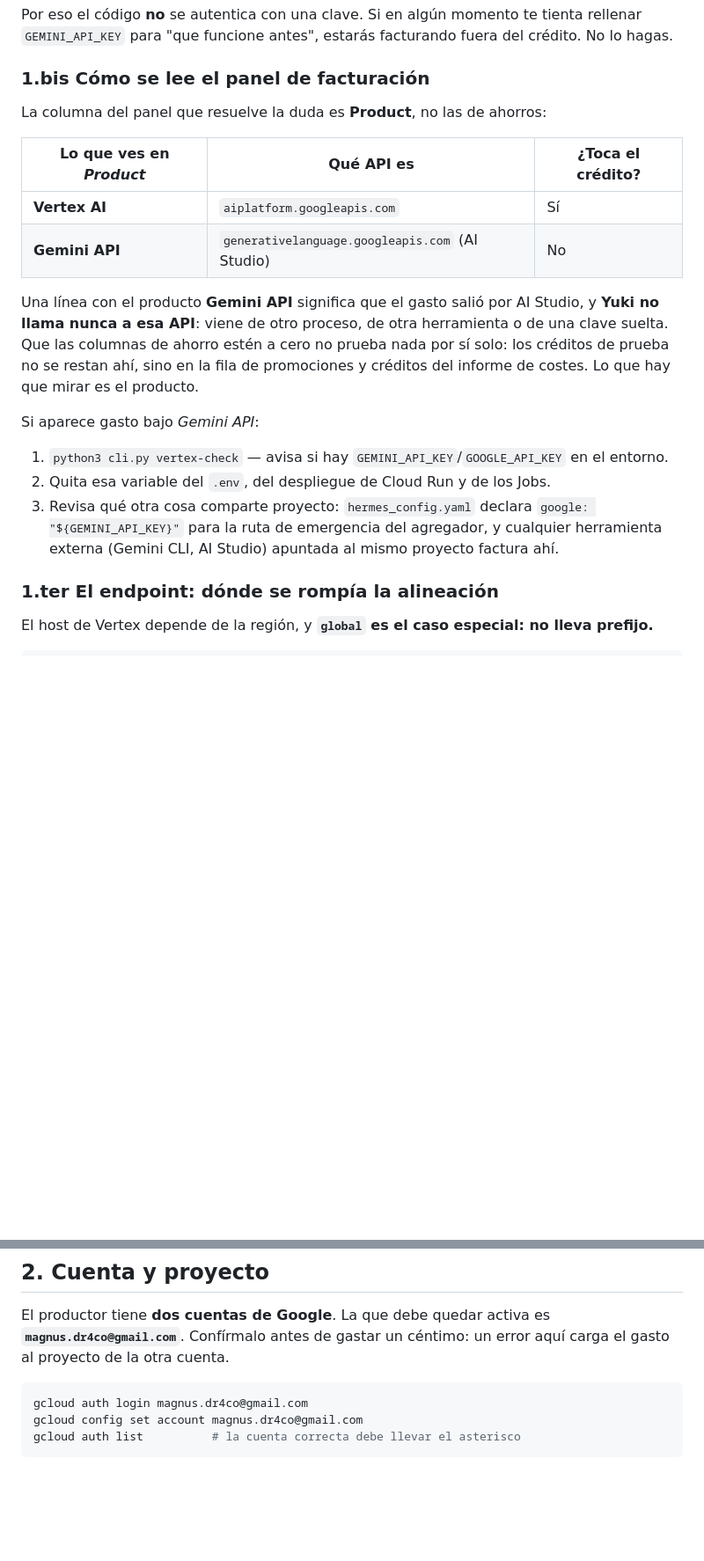
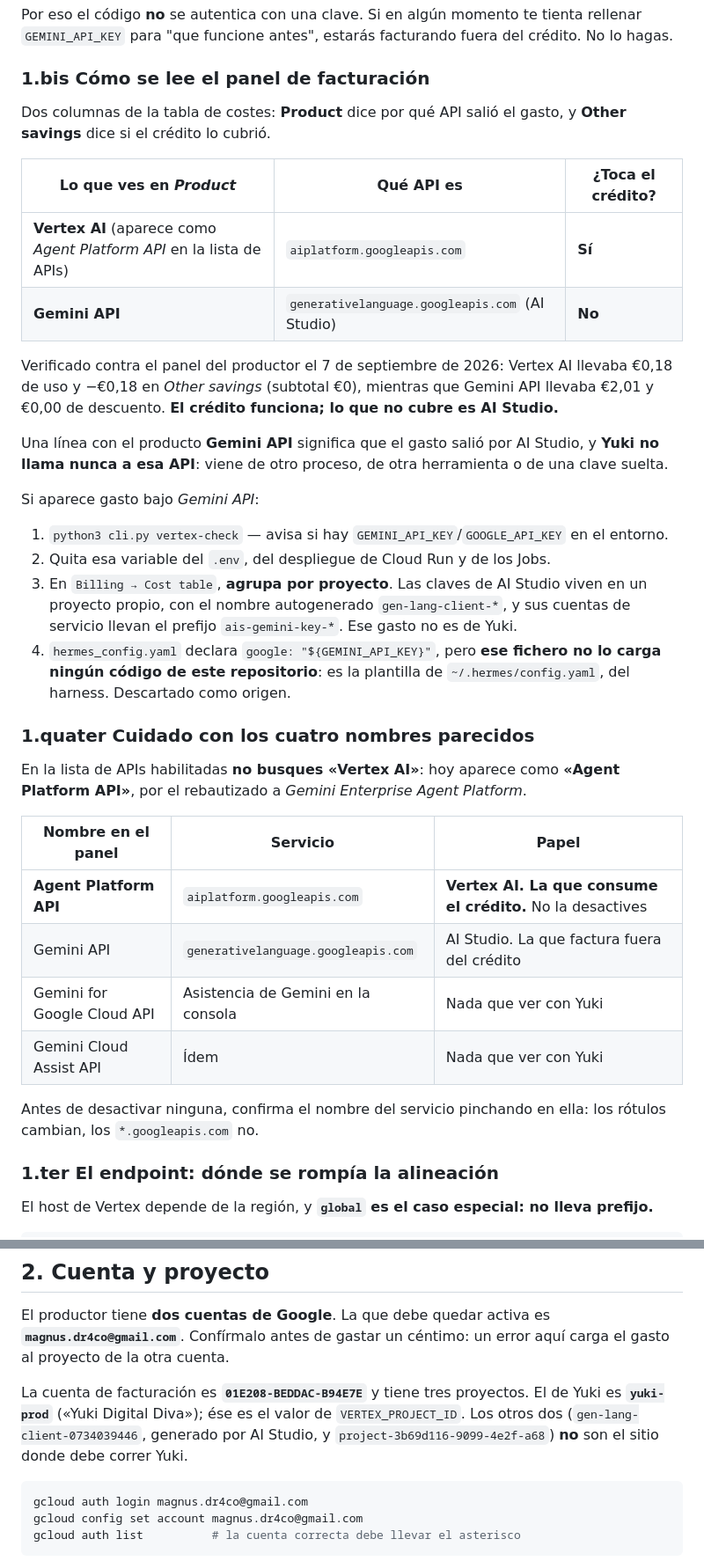
Before and after one commit to magnusdr4co-code/Yuki, a Markdown page: docs/RUNBOOK_GCLOUD.md, 2 parts joined by grey strips. Shown at 88% size. GitHub-like rendering; blank space fills up the shorter version.

````diff
--- a/docs/RUNBOOK_GCLOUD.md
+++ b/docs/RUNBOOK_GCLOUD.md
@@ -49,20 +49,36 @@ Por eso el código **no** se autentica con una clave. Si en algún momento te ti
 
 ### 1.bis Cómo se lee el panel de facturación
 
-La columna del panel que resuelve la duda es **Product**, no las de ahorros:
+Dos columnas de la tabla de costes: **Product** dice por qué API salió el gasto, y **Other savings** dice si el crédito lo cubrió.
 
 | Lo que ves en *Product* | Qué API es | ¿Toca el crédito? |
 |---|---|---|
-| **Vertex AI** | `aiplatform.googleapis.com` | Sí |
-| **Gemini API** | `generativelanguage.googleapis.com` (AI Studio) | No |
+| **Vertex AI** (aparece como *Agent Platform API* en la lista de APIs) | `aiplatform.googleapis.com` | **Sí** |
+| **Gemini API** | `generativelanguage.googleapis.com` (AI Studio) | **No** |
 
-Una línea con el producto **Gemini API** significa que el gasto salió por AI Studio, y **Yuki no llama nunca a esa API**: viene de otro proceso, de otra herramienta o de una clave suelta. Que las columnas de ahorro estén a cero no prueba nada por sí solo: los créditos de prueba no se restan ahí, sino en la fila de promociones y créditos del informe de costes. Lo que hay que mirar es el producto.
+Verificado contra el panel del productor el 7 de septiembre de 2026: Vertex AI llevaba €0,18 de uso y −€0,18 en *Other savings* (subtotal €0), mientras que Gemini API llevaba €2,01 y €0,00 de descuento. **El crédito funciona; lo que no cubre es AI Studio.**
+
+Una línea con el producto **Gemini API** significa que el gasto salió por AI Studio, y **Yuki no llama nunca a esa API**: viene de otro proceso, de otra herramienta o de una clave suelta.
 
 Si aparece gasto bajo *Gemini API*:
 
 1. `python3 cli.py vertex-check` — avisa si hay `GEMINI_API_KEY`/`GOOGLE_API_KEY` en el entorno.
 2. Quita esa variable del `.env`, del despliegue de Cloud Run y de los Jobs.
-3. Revisa qué otra cosa comparte proyecto: `hermes_config.yaml` declara `google: "${GEMINI_API_KEY}"` para la ruta de emergencia del agregador, y cualquier herramienta externa (Gemini CLI, AI Studio) apuntada al mismo proyecto factura ahí.
+3. En `Billing → Cost table`, **agrupa por proyecto**. Las claves de AI Studio viven en un proyecto propio, con el nombre autogenerado `gen-lang-client-*`, y sus cuentas de servicio llevan el prefijo `ais-gemini-key-*`. Ese gasto no es de Yuki.
+4. `hermes_config.yaml` declara `google: "${GEMINI_API_KEY}"`, pero **ese fichero no lo carga ningún código de este repositorio**: es la plantilla de `~/.hermes/config.yaml`, del harness. Descartado como origen.
+
+### 1.quater Cuidado con los cuatro nombres parecidos
+
+En la lista de APIs habilitadas **no busques «Vertex AI»**: hoy aparece como **«Agent Platform API»**, por el rebautizado a *Gemini Enterprise Agent Platform*.
+
+| Nombre en el panel | Servicio | Papel |
+|---|---|---|
+| **Agent Platform API** | `aiplatform.googleapis.com` | **Vertex AI. La que consume el crédito.** No la desactives |
+| Gemini API | `generativelanguage.googleapis.com` | AI Studio. La que factura fuera del crédito |
+| Gemini for Google Cloud API | Asistencia de Gemini en la consola | Nada que ver con Yuki |
+| Gemini Cloud Assist API | Ídem | Nada que ver con Yuki |
+
+Antes de desactivar ninguna, confirma el nombre del servicio pinchando en ella: los rótulos cambian, los `*.googleapis.com` no.
 
 ### 1.ter El endpoint: dónde se rompía la alineación
 
@@ -82,6 +98,8 @@ Ya está corregido, con test de regresión (`test_vertex_global_endpoint_has_no_
 ## 2. Cuenta y proyecto
 
 El productor tiene **dos cuentas de Google**. La que debe quedar activa es **`magnus.dr4co@gmail.com`**. Confírmalo antes de gastar un céntimo: un error aquí carga el gasto al proyecto de la otra cuenta.
+
+La cuenta de facturación es **`01E208-BEDDAC-B94E7E`** y tiene tres proyectos. El de Yuki es **`yuki-prod`** («Yuki Digital Diva»); ése es el valor de `VERTEX_PROJECT_ID`. Los otros dos (`gen-lang-client-0734039446`, generado por AI Studio, y `project-3b69d116-9099-4e2f-a68`) **no** son el sitio donde debe correr Yuki.
 
 ```bash
 gcloud auth login magnus.dr4co@gmail.com
````
Also changed, not shown: docs/INFORME_CREDITO_GCLOUD.md (+56 -14 lines).
